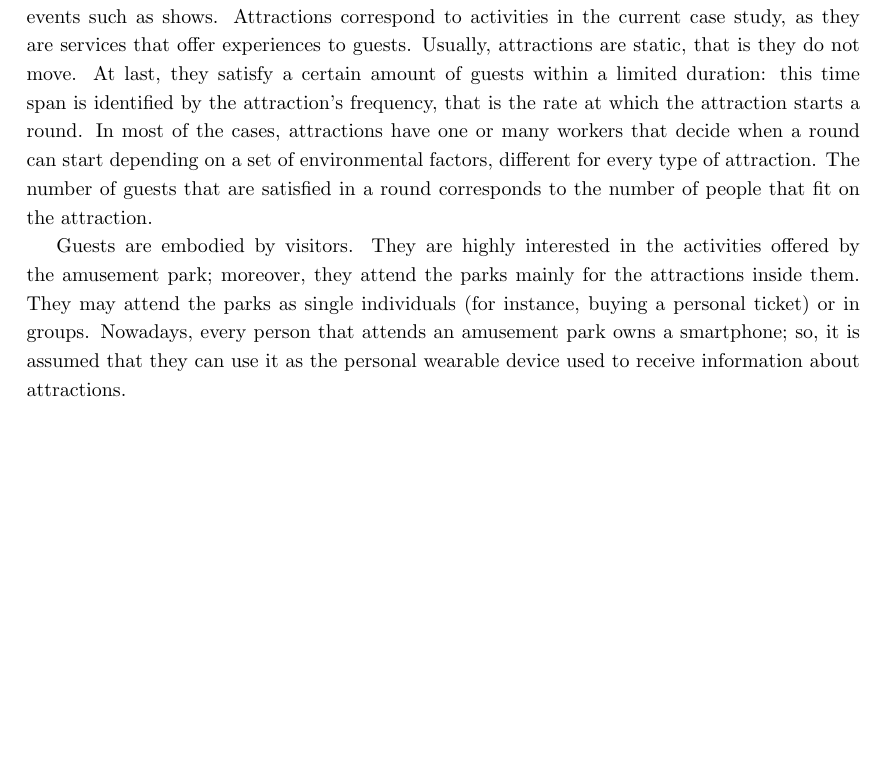
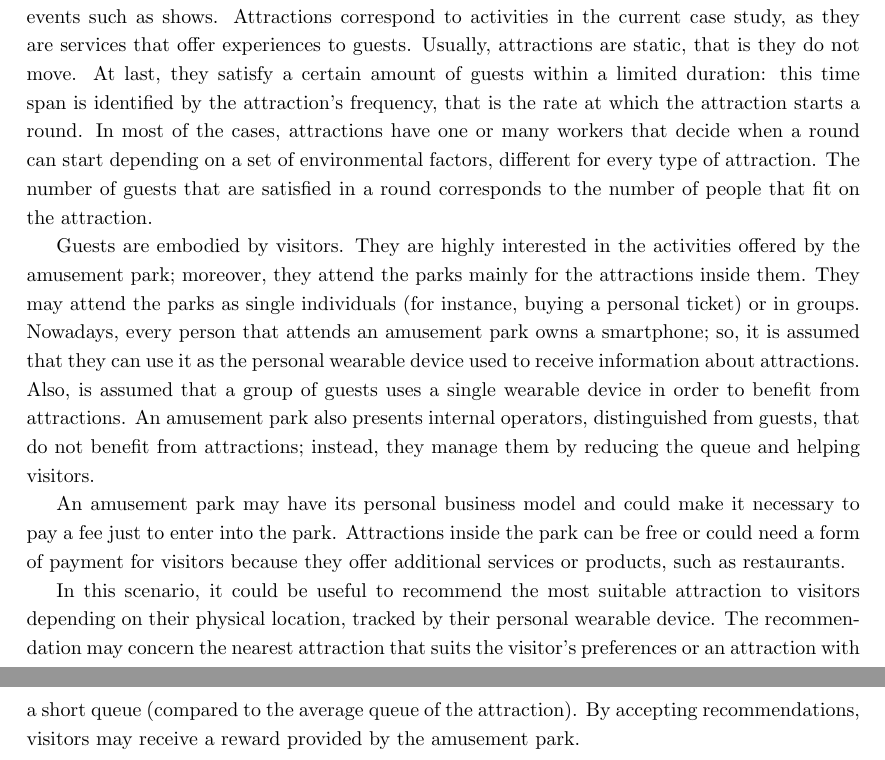
Before and after one commit to ICPS-MicroCity/case-study-analysis, a LaTeX document (doc/main.tex, which reads doc/sections/02-case-study.tex): part of page 2 of 2 before the commit and two parts of pages 2 and 3 of 3 after it, the two joined at a grey line, cut so that both start at the same text, the shorter picture padded with empty space. Compiled offline with pdfLaTeX.

Commit message:
docs: finish case study description

```diff
--- a/doc/sections/02-case-study.tex
+++ b/doc/sections/02-case-study.tex
@@ -5,4 +5,8 @@ As mentioned in the introduction, the case study of the \textit{MicroCity} analy
 
 Inside, they offer a large set of attractions that may vary depending on the type of amusement park; for instance, they may be rollercoasters, carousels, water slides and many others, including events such as shows. Attractions correspond to activities in the current case study, as they are services that offer experiences to guests. Usually, attractions are static, that is they do not move. At last, they satisfy a certain amount of guests within a limited duration: this time span is identified by the attraction's frequency, that is the rate at which the attraction starts a round. In most of the cases, attractions have one or many workers that decide when a round can start depending on a set of environmental factors, different for every type of attraction. The number of guests that are satisfied in a round corresponds to the number of people that fit on the attraction.
 
-Guests are embodied by visitors. They are highly interested in the activities offered by the amusement park; moreover, they attend the parks mainly for the attractions inside them. They may attend the parks as single individuals (for instance, buying a personal ticket) or in groups. Nowadays, every person that attends an amusement park owns a smartphone; so, it is assumed that they can use it as the personal wearable device used to receive information about attractions.
+Guests are embodied by visitors. They are highly interested in the activities offered by the amusement park; moreover, they attend the parks mainly for the attractions inside them. They may attend the parks as single individuals (for instance, buying a personal ticket) or in groups. Nowadays, every person that attends an amusement park owns a smartphone; so, it is assumed that they can use it as the personal wearable device used to receive information about attractions. Also, is assumed that a group of guests uses a single wearable device in order to benefit from attractions. An amusement park also presents internal operators, distinguished from guests, that do not benefit from attractions; instead, they manage them by reducing the queue and helping visitors.
+
+An amusement park may have its personal business model and could make it necessary to pay a fee just to enter into the park. Attractions inside the park can be free or could need a form of payment for visitors because they offer additional services or products, such as restaurants.
+
+In this scenario, it could be useful to recommend the most suitable attraction to visitors depending on their physical location, tracked by their personal wearable device. The recommendation may concern the nearest attraction that suits the visitor's preferences or an attraction with a short queue (compared to the average queue of the attraction). By accepting recommendations, visitors may receive a reward provided by the amusement park.
```
